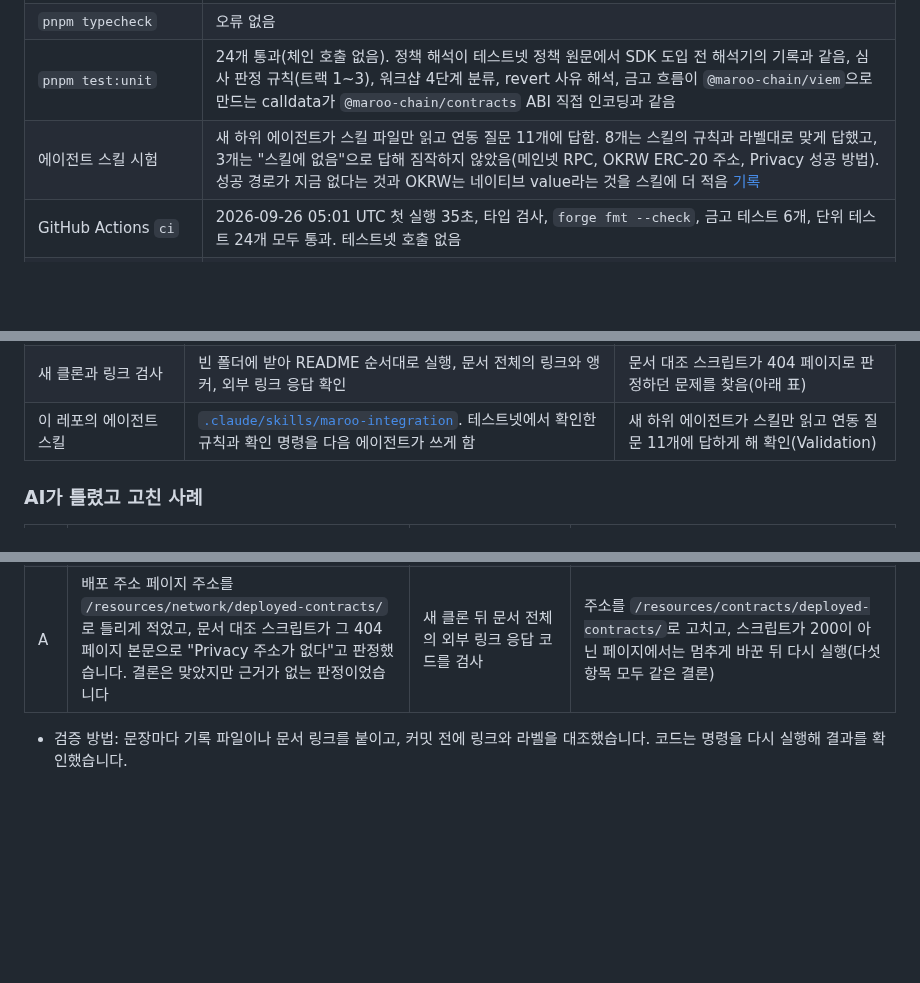
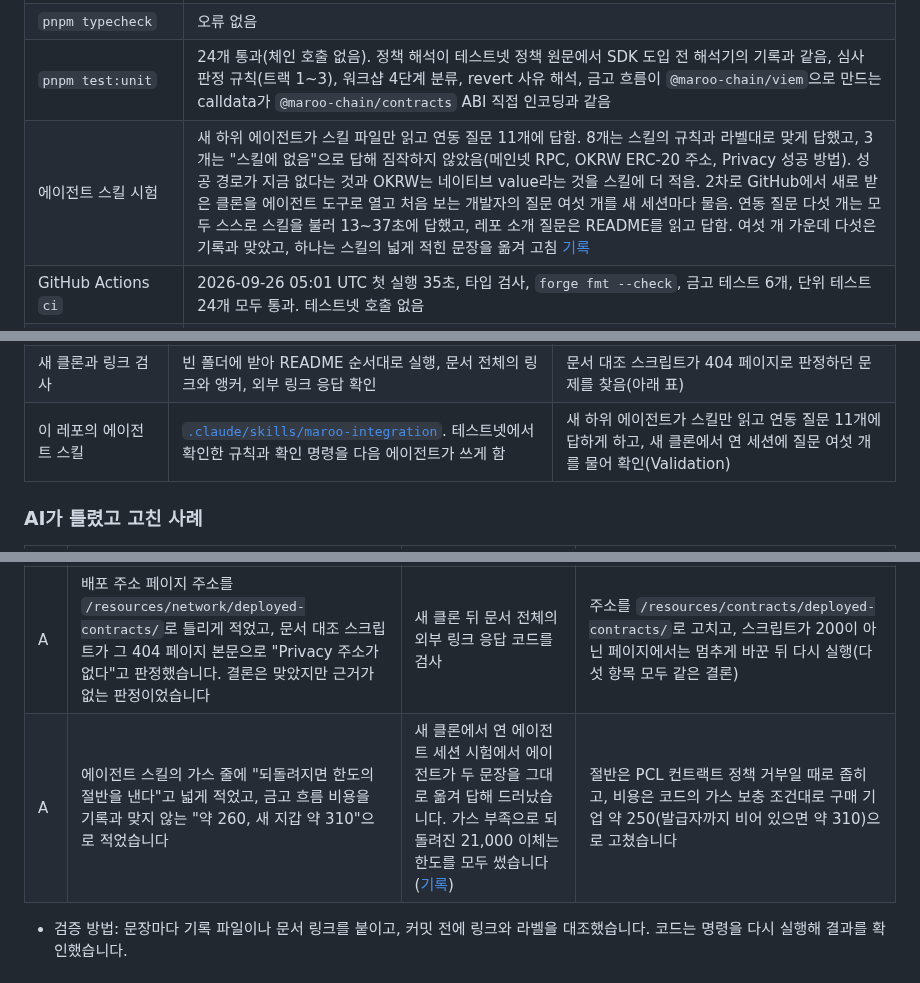
Before and after one commit to kyle-park-io/maroo-integration-lab, a Markdown page: SUBMISSION_NOTES.md, 3 parts joined by grey strips. Drawn GitHub-style; blank space fills up the shorter version.

Commit message:
docs: record the fresh-clone skill test and the corrected skill lines

```diff
--- a/SUBMISSION_NOTES.md
+++ b/SUBMISSION_NOTES.md
@@ -79,7 +79,7 @@
 | `pnpm test:contracts` | 금고 테스트 6개 통과 |
 | `pnpm typecheck` | 오류 없음 |
 | `pnpm test:unit` | 24개 통과(체인 호출 없음). 정책 해석이 테스트넷 정책 원문에서 SDK 도입 전 해석기의 기록과 같음, 심사 판정 규칙(트랙 1~3), 워크샵 4단계 분류, revert 사유 해석, 금고 흐름이 `@maroo-chain/viem`으로 만드는 calldata가 `@maroo-chain/contracts` ABI 직접 인코딩과 같음 |
-| 에이전트 스킬 시험 | 새 하위 에이전트가 스킬 파일만 읽고 연동 질문 11개에 답함. 8개는 스킬의 규칙과 라벨대로 맞게 답했고, 3개는 "스킬에 없음"으로 답해 짐작하지 않았음(메인넷 RPC, OKRW ERC-20 주소, Privacy 성공 방법). 성공 경로가 지금 없다는 것과 OKRW는 네이티브 value라는 것을 스킬에 더 적음 [기록](track-a-explain/evidence/code/skill-check-20260927.md) |
+| 에이전트 스킬 시험 | 새 하위 에이전트가 스킬 파일만 읽고 연동 질문 11개에 답함. 8개는 스킬의 규칙과 라벨대로 맞게 답했고, 3개는 "스킬에 없음"으로 답해 짐작하지 않았음(메인넷 RPC, OKRW ERC-20 주소, Privacy 성공 방법). 성공 경로가 지금 없다는 것과 OKRW는 네이티브 value라는 것을 스킬에 더 적음. 2차로 GitHub에서 새로 받은 클론을 에이전트 도구로 열고 처음 보는 개발자의 질문 여섯 개를 새 세션마다 물음. 연동 질문 다섯 개는 모두 스스로 스킬을 불러 13~37초에 답했고, 레포 소개 질문은 README를 읽고 답함. 여섯 개 가운데 다섯은 기록과 맞았고, 하나는 스킬의 넓게 적힌 문장을 옮겨 고침 [기록](track-a-explain/evidence/code/skill-check-20260927.md) |
 | GitHub Actions `ci` | 2026-09-26 05:01 UTC 첫 실행 35초, 타입 검사, `forge fmt --check`, 금고 테스트 6개, 단위 테스트 24개 모두 통과. 테스트넷 호출 없음 |
 | `pnpm diagrams:check` | Mermaid 다섯 개를 두 테마로 10번 렌더링, 실패 0. 그림을 열어 선이 상자를 가로지르는 곳을 찾아 한 번 고침 |
 | 커밋 전 훅 | 타입 검사, `forge fmt`, `forge test`, 문체 검사, 개인키와 인증 지갑 주소, 공개 금지어를 커밋마다 검사 |
@@ -147,7 +147,7 @@
 | 커밋 메시지 훅 | 영어 Conventional Commits, 제목 72자, AI 표시 금지 | 제목 길이와 형식 위반을 막음 |
 | 읽기 전용 하위 에이전트 검토 | 제출 전 수치, 라벨, 원문 체크리스트, 읽는 사람별 경로를 독립적으로 검토 | 지적 다섯 가운데 넷 반영(Validation과 알려진 한계에 반영 내용) |
 | 새 클론과 링크 검사 | 빈 폴더에 받아 README 순서대로 실행, 문서 전체의 링크와 앵커, 외부 링크 응답 확인 | 문서 대조 스크립트가 404 페이지로 판정하던 문제를 찾음(아래 표) |
-| 이 레포의 에이전트 스킬 | [`.claude/skills/maroo-integration`](.claude/skills/maroo-integration/SKILL.md). 테스트넷에서 확인한 규칙과 확인 명령을 다음 에이전트가 쓰게 함 | 새 하위 에이전트가 스킬만 읽고 연동 질문 11개에 답하게 해 확인(Validation) |
+| 이 레포의 에이전트 스킬 | [`.claude/skills/maroo-integration`](.claude/skills/maroo-integration/SKILL.md). 테스트넷에서 확인한 규칙과 확인 명령을 다음 에이전트가 쓰게 함 | 새 하위 에이전트가 스킬만 읽고 연동 질문 11개에 답하게 하고, 새 클론에서 연 세션에 질문 여섯 개를 물어 확인(Validation) |
 
 ### AI가 틀렸고 고친 사례
 
@@ -160,6 +160,7 @@
 | C | 트랙 3 초안에 "색인 전 호출은 거부됩니다 `[Docs Only]`"라고 적었지만, 그 순서는 문서에서 찾을 수 없었습니다 | 커밋 전 라벨 검토 | 라벨을 지우고 금고 흐름 6b 단계가 확인한다고 바꿈 |
 | A | 단순 이체 가스를 "283,524"로 일반화해 문서 여러 곳에 적었습니다. 잰 시각에 구매 기업 지갑이 에이전트 79의 지갑이었고, 일반 계정은 약 104,000을 씁니다 | 녹화용 지갑에 OKRW를 나눠 줄 때 사전 검사 가스가 104,011로 나옴. 지갑 연결 전후 블록으로 다시 추정해 원인 확인 | 스크립트가 일반 계정과 에이전트 지갑을 함께 재게 고치고 다시 실행해 숫자를 모두 바꿈. "21,000이면 되돌려진다"는 결론은 그대로 |
 | A | 배포 주소 페이지 주소를 `/resources/network/deployed-contracts/`로 틀리게 적었고, 문서 대조 스크립트가 그 404 페이지 본문으로 "Privacy 주소가 없다"고 판정했습니다. 결론은 맞았지만 근거가 없는 판정이었습니다 | 새 클론 뒤 문서 전체의 외부 링크 응답 코드를 검사 | 주소를 `/resources/contracts/deployed-contracts/`로 고치고, 스크립트가 200이 아닌 페이지에서는 멈추게 바꾼 뒤 다시 실행(다섯 항목 모두 같은 결론) |
+| A | 에이전트 스킬의 가스 줄에 "되돌려지면 한도의 절반을 낸다"고 넓게 적었고, 금고 흐름 비용을 기록과 맞지 않는 "약 260, 새 지갑 약 310"으로 적었습니다 | 새 클론에서 연 에이전트 세션 시험에서 에이전트가 두 문장을 그대로 옮겨 답해 드러났습니다. 가스 부족으로 되돌려진 21,000 이체는 한도를 모두 썼습니다([기록](track-a-explain/evidence/live/probe-send-gas-20260926T043013Z.json)) | 절반은 PCL 컨트랙트 정책 거부일 때로 좁히고, 비용은 코드의 가스 보충 조건대로 구매 기업 약 250(발급자까지 비어 있으면 약 310)으로 고쳤습니다 |
 
 - 검증 방법: 문장마다 기록 파일이나 문서 링크를 붙이고, 커밋 전에 링크와 라벨을 대조했습니다. 코드는 명령을 다시 실행해 결과를 확인했습니다.
 
```
